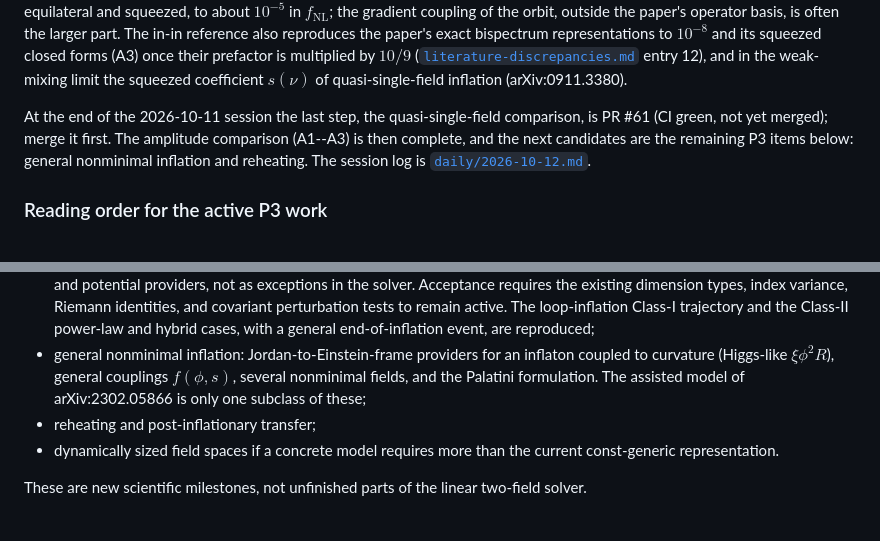
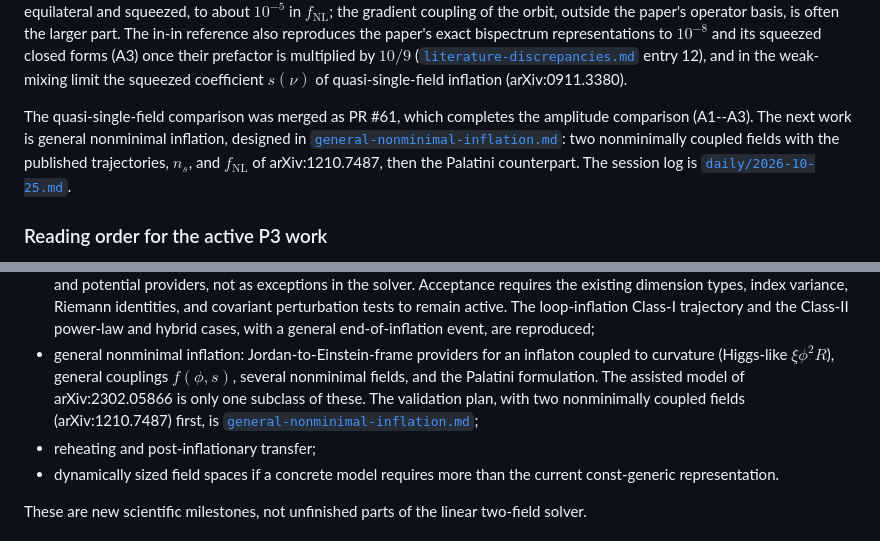
Before and after one commit to inuverse44/phys-type, a Markdown page: docs/current-status-and-roadmap.md, 2 parts joined by grey strips. GitHub-like rendering.

Commit message:
Design the validation of general nonminimal inflation
Co-Authored-By: Claude Opus 5.5 <noreply@anthropic.com>

```diff
--- a/docs/current-status-and-roadmap.md
+++ b/docs/current-status-and-roadmap.md
@@ -148,11 +148,13 @@ prefactor is multiplied by $10/9$
 in the weak-mixing limit the squeezed coefficient $s(\nu)$ of quasi-single-field
 inflation (arXiv:0911.3380).
 
-At the end of the 2026-10-11 session the last step, the quasi-single-field
-comparison, is PR #61 (CI green, not yet merged); merge it first. The
-amplitude comparison (A1--A3) is then complete, and the next candidates are
-the remaining P3 items below: general nonminimal inflation and reheating.
-The session log is [`daily/2026-10-12.md`](../daily/2026-10-12.md).
+The quasi-single-field comparison was merged as PR #61, which completes the
+amplitude comparison (A1--A3). The next work is general nonminimal inflation,
+designed in
+[`general-nonminimal-inflation.md`](general-nonminimal-inflation.md): two
+nonminimally coupled fields with the published trajectories, $n_s$, and
+$f_{\mathrm{NL}}$ of arXiv:1210.7487, then the Palatini counterpart. The
+session log is [`daily/2026-10-25.md`](../daily/2026-10-25.md).
 
 ### Reading order for the active P3 work
 
@@ -322,7 +324,9 @@ turn and the complete 41-point benchmark.
 - general nonminimal inflation: Jordan-to-Einstein-frame providers for an
   inflaton coupled to curvature (Higgs-like $\xi\phi^2R$), general couplings
   $f(\phi,s)$, several nonminimal fields, and the Palatini formulation. The
-  assisted model of arXiv:2302.05866 is only one subclass of these;
+  assisted model of arXiv:2302.05866 is only one subclass of these. The
+  validation plan, with two nonminimally coupled fields (arXiv:1210.7487)
+  first, is [`general-nonminimal-inflation.md`](general-nonminimal-inflation.md);
 - reheating and post-inflationary transfer;
 - dynamically sized field spaces if a concrete model requires more than the
   current const-generic representation.
```
Also changed, not shown: daily/2026-10-25.md (added, +24 -0 lines), docs/general-nonminimal-inflation.md (added, +157 -0 lines).
